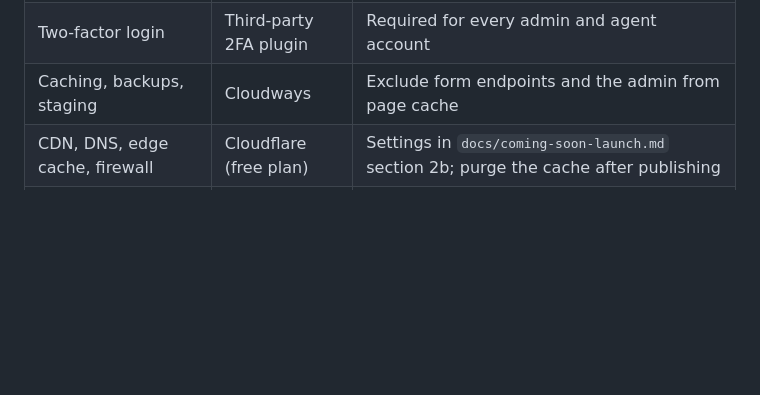
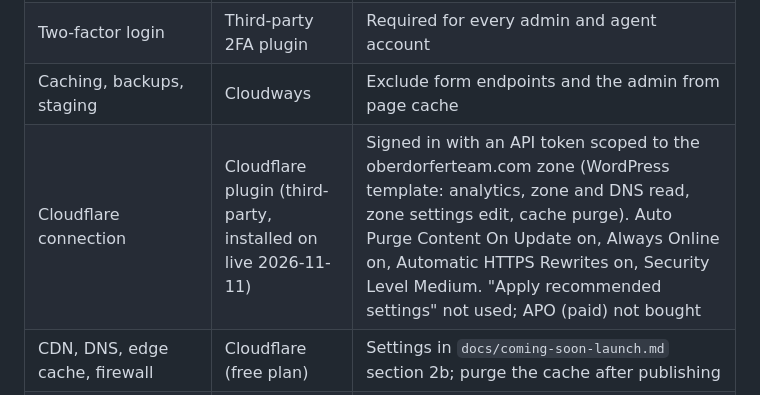
Before and after one commit to CptNope/The-Oberdorfer-Team-Concept-3, a Markdown page: docs/wordpress-architecture.md, the part around the change. Rendered like a GitHub page; blank space fills up the shorter version.

Commit message:
Record the Cloudflare plugin setup
The live site now runs Cloudflare's plugin so the edge cache clears
itself when content changes. Note the token scope and the settings
chosen, and that recommended settings and APO were left off.

Co-Authored-By: Claude Opus 5.5 <noreply@anthropic.com>
Claude-Session: https://claude.ai/code/session_019eSKTr6jQvPjMdQLaDf5Mf

```diff
--- a/docs/wordpress-architecture.md
+++ b/docs/wordpress-architecture.md
@@ -38,6 +38,7 @@ The production site for oberdorferteam.com is a custom block theme plus a small
 | Outgoing email delivery | Email service (Amazon SES, Postmark or Mailgun) | SPF, DKIM and DMARC on oberdorferteam.com. WordPress core mail goes through the same service. |
 | Two-factor login | Third-party 2FA plugin | Required for every admin and agent account |
 | Caching, backups, staging | Cloudways | Exclude form endpoints and the admin from page cache |
+| Cloudflare connection | Cloudflare plugin (third-party, installed on live 2026-11-11) | Signed in with an API token scoped to the oberdorferteam.com zone (WordPress template: analytics, zone and DNS read, zone settings edit, cache purge). Auto Purge Content On Update on, Always Online on, Automatic HTTPS Rewrites on, Security Level Medium. "Apply recommended settings" not used; APO (paid) not bought |
 | CDN, DNS, edge cache, firewall | Cloudflare (free plan) | Settings in `docs/coming-soon-launch.md` section 2b; purge the cache after publishing |
 | Analytics | Independent Analytics (third-party plugin, installed on live 2026-11-11) | Cookieless, stored in the site database. Settings: logged-in users not tracked; Administrator and Team agent roles ignored, also via cookie when logged out; salt refreshed monthly; data kept 2 years; Team agents can view all analytics; public view counter off; Freemius opt-in skipped. Described in the privacy policy. GA4 (an `ot-core` measurement ID field) stays optional; Search Console is verified at the domain (DNS) |
 
```
